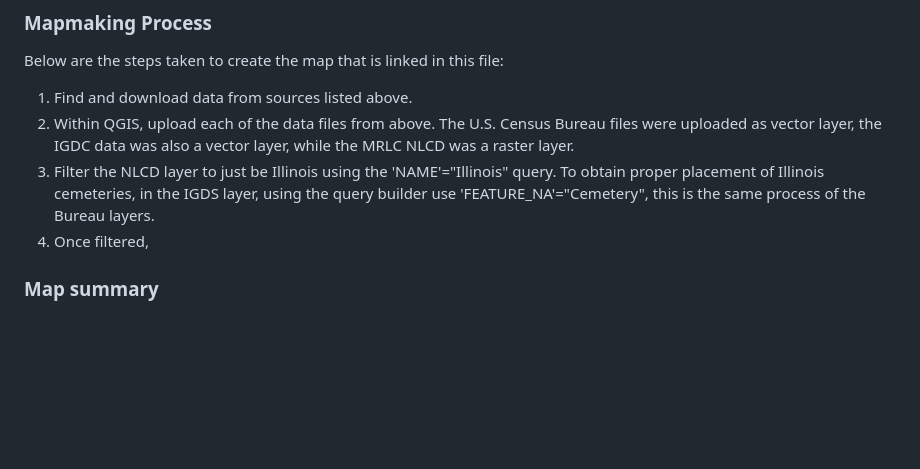
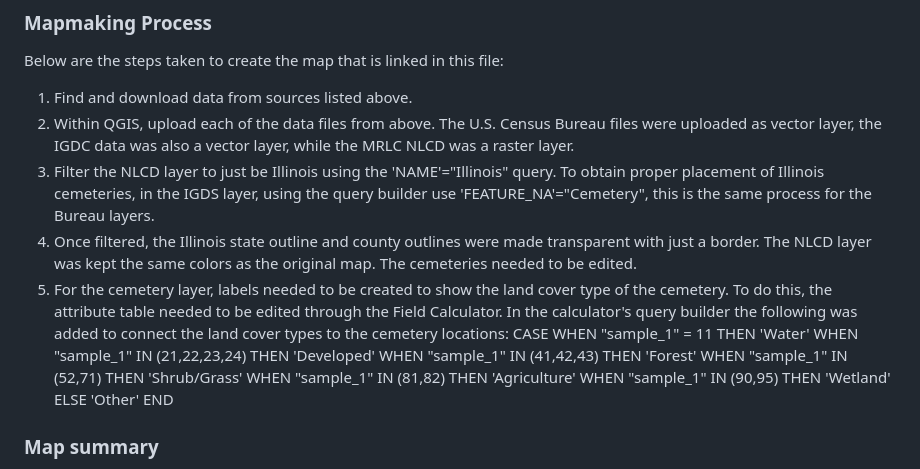
Before and after one commit to mmcdonough610/illinois-cemetaries, a Markdown page: README.md, the part around the change. Rendered like a GitHub page; blank space fills up the shorter version.

```diff
--- a/README.md
+++ b/README.md
@@ -44,8 +44,19 @@ Below are the steps taken to create the map that is linked in this file:
 
 1. Find and download data from sources listed above.
 2. Within QGIS, upload each of the data files from above. The U.S. Census Bureau files were uploaded as vector layer, the IGDC data was also a vector layer, while the MRLC NLCD was a raster layer.
-3. Filter the NLCD layer to just be Illinois using the 'NAME'="Illinois" query. To obtain proper placement of Illinois cemeteries, in the IGDS layer, using the query builder use 'FEATURE_NA'="Cemetery", this is the same process of the Bureau layers.
-4. Once filtered,
+3. Filter the NLCD layer to just be Illinois using the 'NAME'="Illinois" query. To obtain proper placement of Illinois cemeteries, in the IGDS layer, using the query builder use 'FEATURE_NA'="Cemetery", this is the same process for the Bureau layers.
+4. Once filtered, the Illinois state outline and county outlines were made transparent with just a border. The NLCD layer was kept the same colors as the original map. The cemeteries needed to be edited.
+5. For the cemetery layer, labels needed to be created to show the land cover type of the cemetery. To do this, the attribute table needed to be edited through the Field Calculator. In the calculator's query builder the following was added to connect the land cover types to the cemetery locations:
+CASE
+    WHEN "sample_1" = 11 THEN 'Water'
+    WHEN "sample_1" IN (21,22,23,24) THEN 'Developed'
+    WHEN "sample_1" IN (41,42,43) THEN 'Forest'
+    WHEN "sample_1" IN (52,71) THEN 'Shrub/Grass'
+    WHEN "sample_1" IN (81,82) THEN 'Agriculture'
+    WHEN "sample_1" IN (90,95) THEN 'Wetland'
+    ELSE 'Other'
+END
+
 
 ### Map summary
 
```
